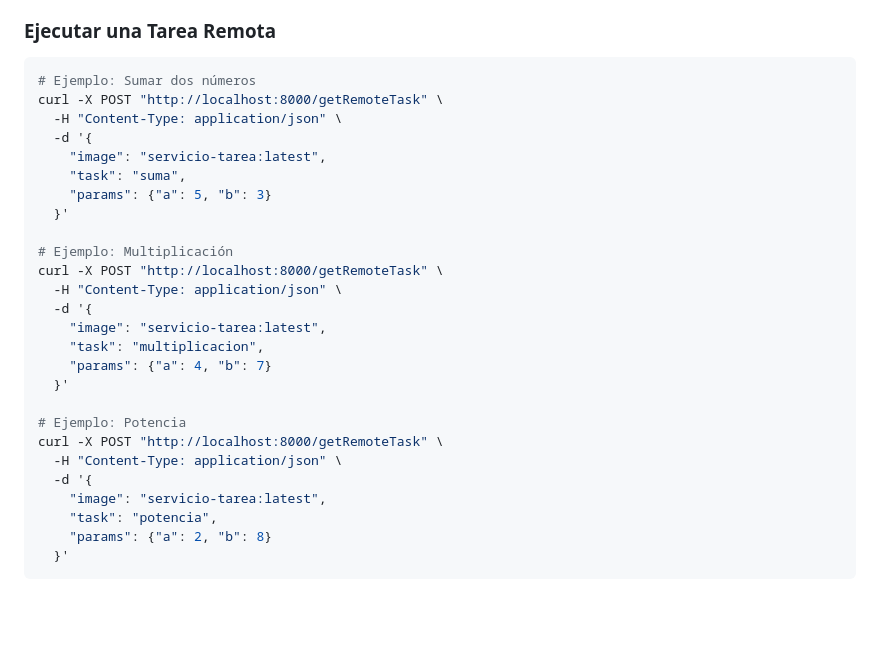
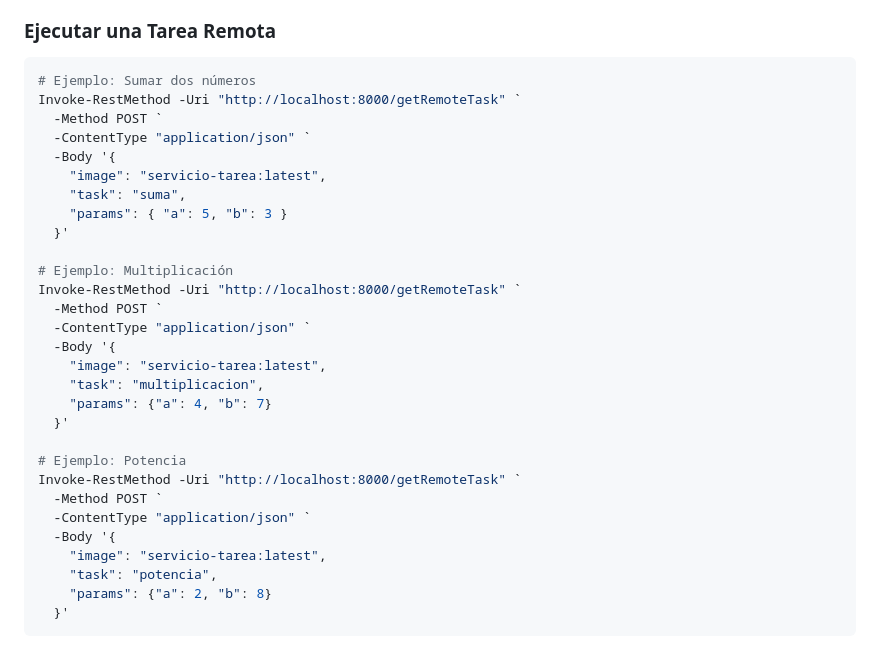
Before and after one commit to abrilbabino/SD-y-PP-2026, a Markdown page: TrabajoPractico2/Hit1/README.md, the part around the change. GitHub-like rendering; blank space fills up the shorter version.

Commit message:
acomode readme

````diff
--- a/TrabajoPractico2/Hit1/README.md
+++ b/TrabajoPractico2/Hit1/README.md
@@ -57,27 +57,30 @@ El servidor estará disponible en `http://localhost:3000/test`
 
 ```bash
 # Ejemplo: Sumar dos números
-curl -X POST "http://localhost:8000/getRemoteTask" \
-  -H "Content-Type: application/json" \
-  -d '{
+Invoke-RestMethod -Uri "http://localhost:8000/getRemoteTask" `
+  -Method POST `
+  -ContentType "application/json" `
+  -Body '{
     "image": "servicio-tarea:latest",
     "task": "suma",
-    "params": {"a": 5, "b": 3}
+    "params": { "a": 5, "b": 3 }
   }'
 
 # Ejemplo: Multiplicación
-curl -X POST "http://localhost:8000/getRemoteTask" \
-  -H "Content-Type: application/json" \
-  -d '{
+Invoke-RestMethod -Uri "http://localhost:8000/getRemoteTask" `
+  -Method POST `
+  -ContentType "application/json" `
+  -Body '{
     "image": "servicio-tarea:latest",
     "task": "multiplicacion",
     "params": {"a": 4, "b": 7}
   }'
 
 # Ejemplo: Potencia
-curl -X POST "http://localhost:8000/getRemoteTask" \
-  -H "Content-Type: application/json" \
-  -d '{
+Invoke-RestMethod -Uri "http://localhost:8000/getRemoteTask" `
+  -Method POST `
+  -ContentType "application/json" `
+  -Body '{
     "image": "servicio-tarea:latest",
     "task": "potencia",
     "params": {"a": 2, "b": 8}
````
Also changed, not shown: TrabajoPractico2/Hit2/README.md (+6 -7 lines).
